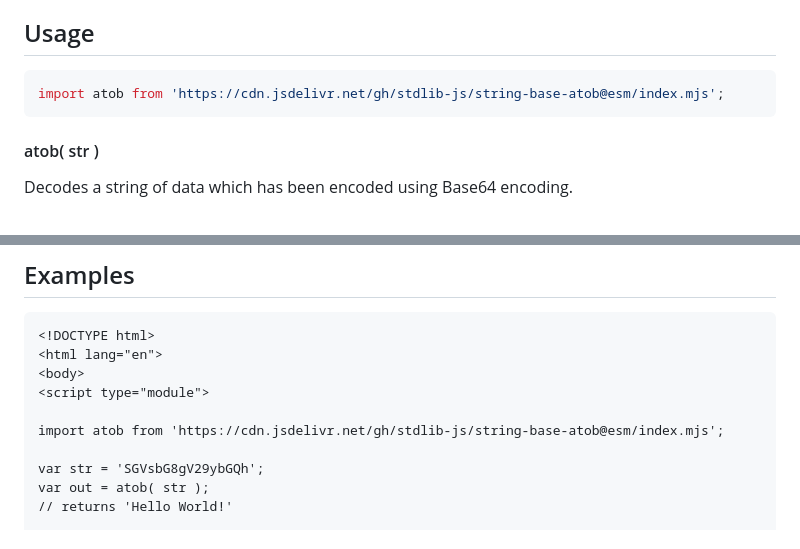
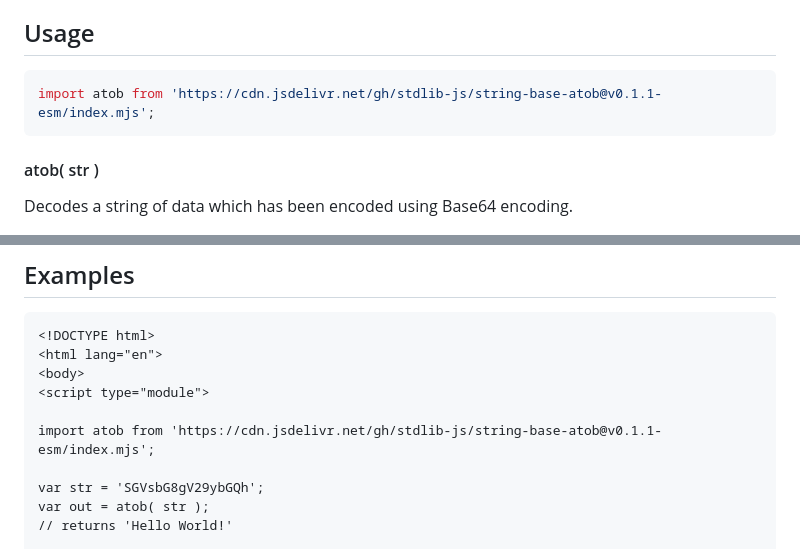
Before and after one commit to stdlib-js/string-base-atob, a Markdown page: README.md, 2 parts joined by grey strips. Rendered like a GitHub page.

Commit message:
Update README.md for ESM bundle v0.1.1

````diff
--- a/README.md
+++ b/README.md
@@ -46,7 +46,7 @@ limitations under the License.
 <!-- eslint-disable stdlib/no-redeclare -->
 
 ```javascript
-import atob from 'https://cdn.jsdelivr.net/gh/stdlib-js/string-base-atob@esm/index.mjs';
+import atob from 'https://cdn.jsdelivr.net/gh/stdlib-js/string-base-atob@v0.1.1-esm/index.mjs';
 ```
 
 #### atob( str )
@@ -88,7 +88,7 @@ var out = atob( 'SGVsbG8sIHdvcmxk' );
 <body>
 <script type="module">
 
-import atob from 'https://cdn.jsdelivr.net/gh/stdlib-js/string-base-atob@esm/index.mjs';
+import atob from 'https://cdn.jsdelivr.net/gh/stdlib-js/string-base-atob@v0.1.1-esm/index.mjs';
 
 var str = 'SGVsbG8gV29ybGQh';
 var out = atob( str );
````
